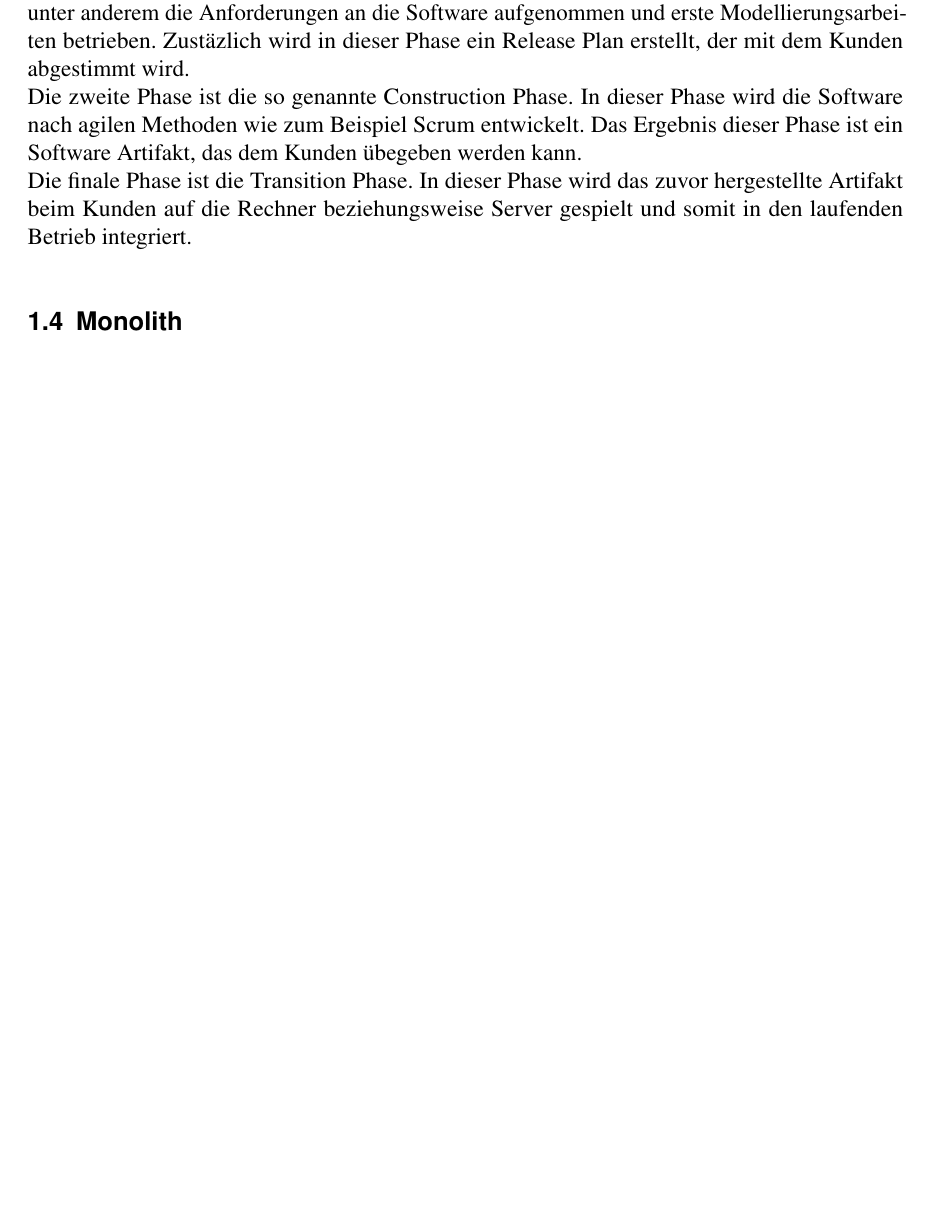
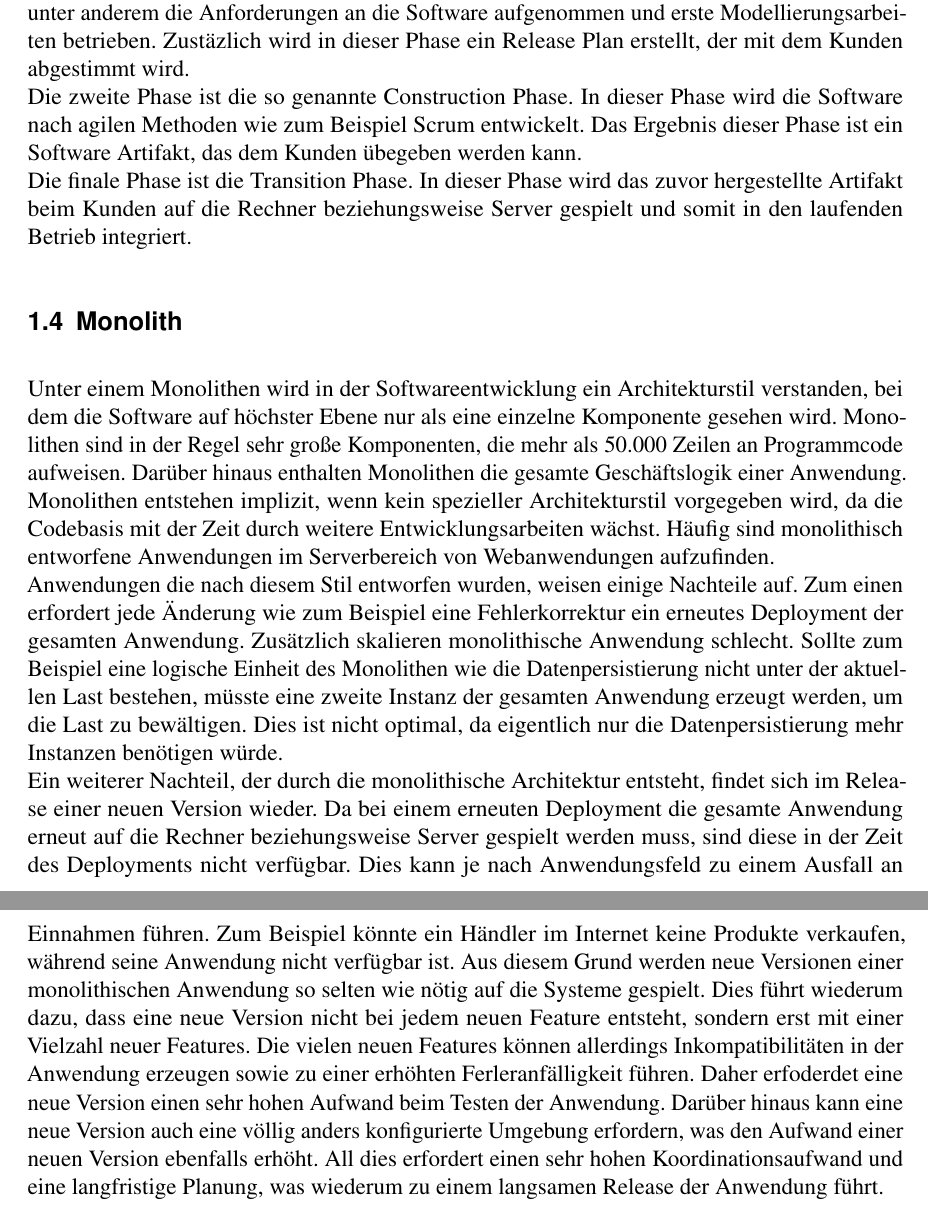
Before and after one commit to brunsen/swa, a LaTeX document (Seminararbeit.tex, which reads Kapitel_1.tex): part of page 5 of 13 before the commit and two parts of pages 5 and 6 of 14 after it, the two joined at a grey line, cut so that both start at the same text, the shorter picture padded with empty space. Compiled offline with pdfLaTeX.

Commit message:
Monolith section

```diff
--- a/Kapitel_1.tex
+++ b/Kapitel_1.tex
@@ -18,3 +18,6 @@ Die zweite Phase ist die so genannte Construction Phase. In dieser Phase wird di
 Die finale Phase ist die Transition Phase. In dieser Phase wird das zuvor hergestellte Artifakt beim Kunden auf die Rechner beziehungsweise Server gespielt und somit in den laufenden Betrieb integriert.
 
 \section{Monolith}
+Unter einem Monolithen wird in der Softwareentwicklung ein Architekturstil verstanden, bei dem die Software auf höchster Ebene nur als eine einzelne Komponente gesehen wird. Monolithen sind in der Regel sehr große Komponenten, die mehr als 50.000 Zeilen an Programmcode aufweisen. Darüber hinaus enthalten Monolithen die gesamte Geschäftslogik einer Anwendung. Monolithen entstehen implizit, wenn kein spezieller Architekturstil vorgegeben wird, da die Codebasis mit der Zeit durch weitere Entwicklungsarbeiten wächst. Häufig sind monolithisch entworfene Anwendungen im Serverbereich von Webanwendungen aufzufinden. \\
+Anwendungen die nach diesem Stil entworfen wurden, weisen einige Nachteile auf. Zum einen erfordert jede Änderung wie zum Beispiel eine Fehlerkorrektur ein erneutes Deployment der gesamten Anwendung. Zusätzlich skalieren monolithische Anwendung schlecht. Sollte zum Beispiel eine logische Einheit des Monolithen wie die Datenpersistierung nicht unter der aktuellen Last bestehen, müsste eine zweite Instanz der gesamten Anwendung erzeugt werden, um die Last zu bewältigen. Dies ist nicht optimal, da eigentlich nur die Datenpersistierung mehr Instanzen benötigen würde. \\
+Ein weiterer Nachteil, der durch die monolithische Architektur entsteht, findet sich im Release einer neuen Version wieder. Da bei einem erneuten Deployment die gesamte Anwendung erneut auf die Rechner beziehungsweise Server gespielt werden muss, sind diese in der Zeit des Deployments nicht verfügbar. Dies kann je nach Anwendungsfeld zu einem Ausfall an Einnahmen führen. Zum Beispiel könnte ein Händler im Internet keine Produkte verkaufen, während seine Anwendung nicht verfügbar ist. Aus diesem Grund werden neue Versionen einer monolithischen Anwendung so selten wie nötig auf die Systeme gespielt. Dies führt wiederum dazu, dass eine neue Version nicht bei jedem neuen Feature entsteht, sondern erst mit einer Vielzahl neuer Features. Die vielen neuen Features können allerdings Inkompatibilitäten in der Anwendung erzeugen sowie zu einer erhöhten Ferleranfälligkeit führen. Daher erfoderdet eine neue Version einen sehr hohen Aufwand beim Testen der Anwendung. Darüber hinaus kann eine neue Version auch eine völlig anders konfigurierte Umgebung erfordern, was den Aufwand einer neuen Version ebenfalls erhöht. All dies erfordert einen sehr hohen Koordinationsaufwand und eine langfristige Planung, was wiederum zu einem langsamen Release der Anwendung führt.
```
Also changed, not shown: Seminararbeit.pdf.
